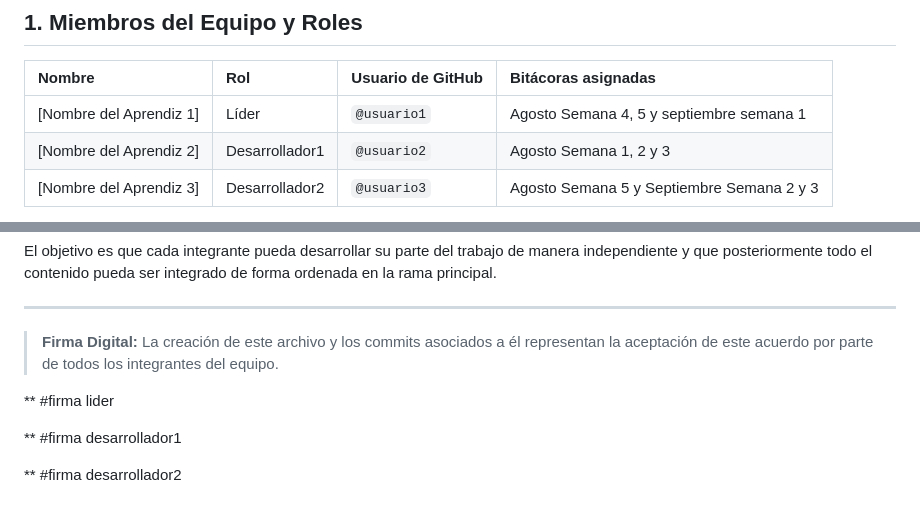
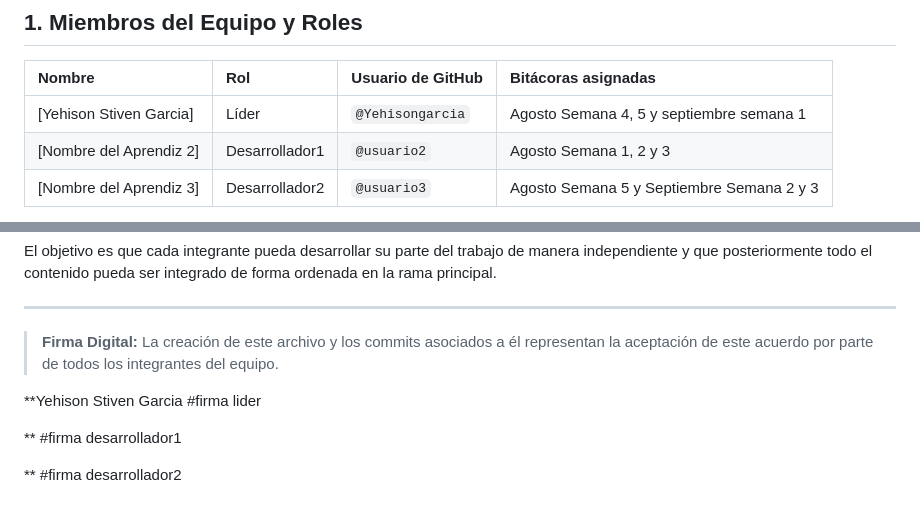
Before and after one commit to YehisonGarcia/Bitacora_html, a Markdown page: TEAM_AGREEMENT.md, 2 parts joined by grey strips. GitHub-like rendering.

Commit message:
docs(lider-yehison): Firma documento de acuerdos llamado team_agreement.md

```diff
--- a/TEAM_AGREEMENT.md
+++ b/TEAM_AGREEMENT.md
@@ -8,7 +8,7 @@ Al participar en este repositorio, todos los integrantes aceptan y se compromete
 
 | Nombre                  | Rol            | Usuario de GitHub | Bitácoras asignadas                          |
 | :---------------------- | :------------  | :---------------- | :------------------                          |
-| [Nombre del Aprendiz 1] | Líder          | `@usuario1`       | Agosto Semana 4, 5 y septiembre semana 1     |
+| [Yehison Stiven Garcia] | Líder          | `@Yehisongarcia`       | Agosto Semana 4, 5 y septiembre semana 1     |
 | [Nombre del Aprendiz 2] | Desarrollador1 | `@usuario2`       | Agosto Semana 1, 2 y 3                       |
 | [Nombre del Aprendiz 3] | Desarrollador2 | `@usuario3`       | Agosto Semana 5 y Septiembre Semana 2 y 3    |
 
@@ -116,7 +116,7 @@ El objetivo es que cada integrante pueda desarrollar su parte del trabajo de man
 
 > **Firma Digital:** La creación de este archivo y los commits asociados a él representan la aceptación de este acuerdo por parte de todos los integrantes del equipo.
 
-**
+**Yehison Stiven Garcia
 #firma lider
 
 **
```
